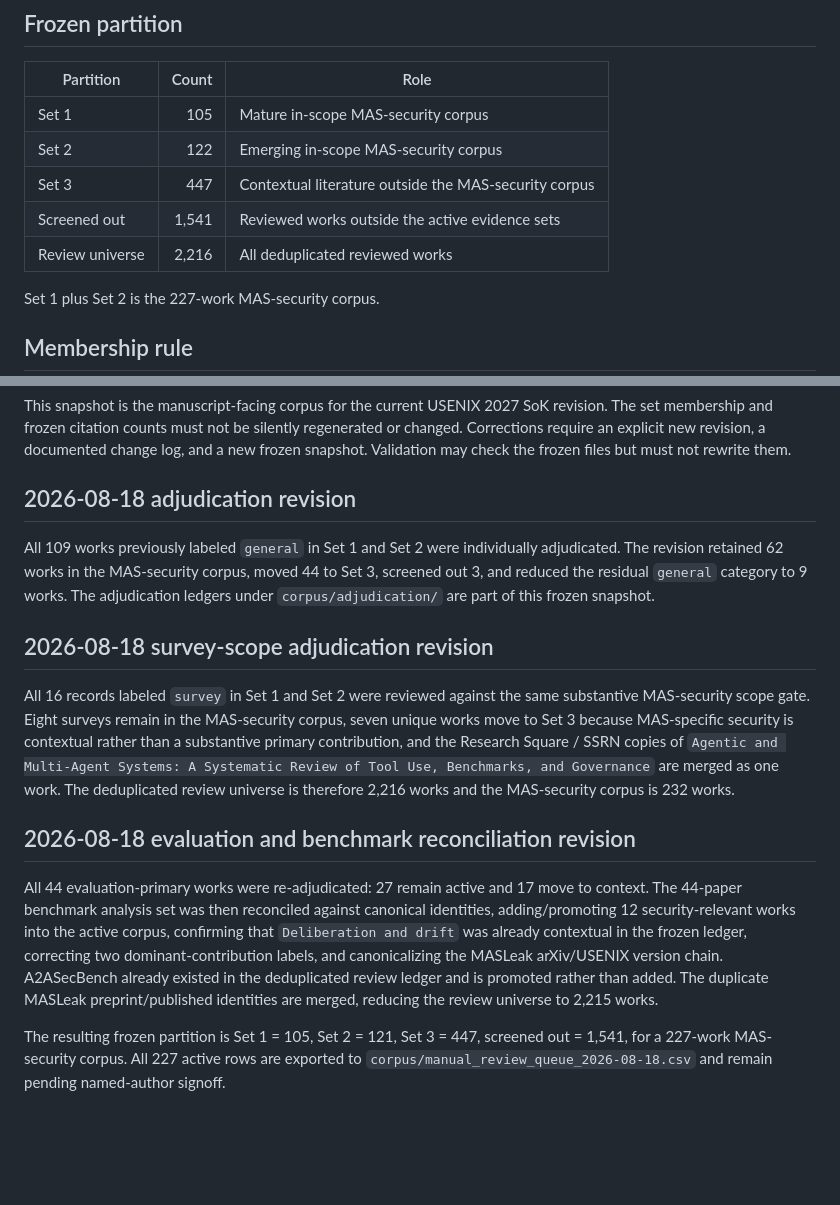
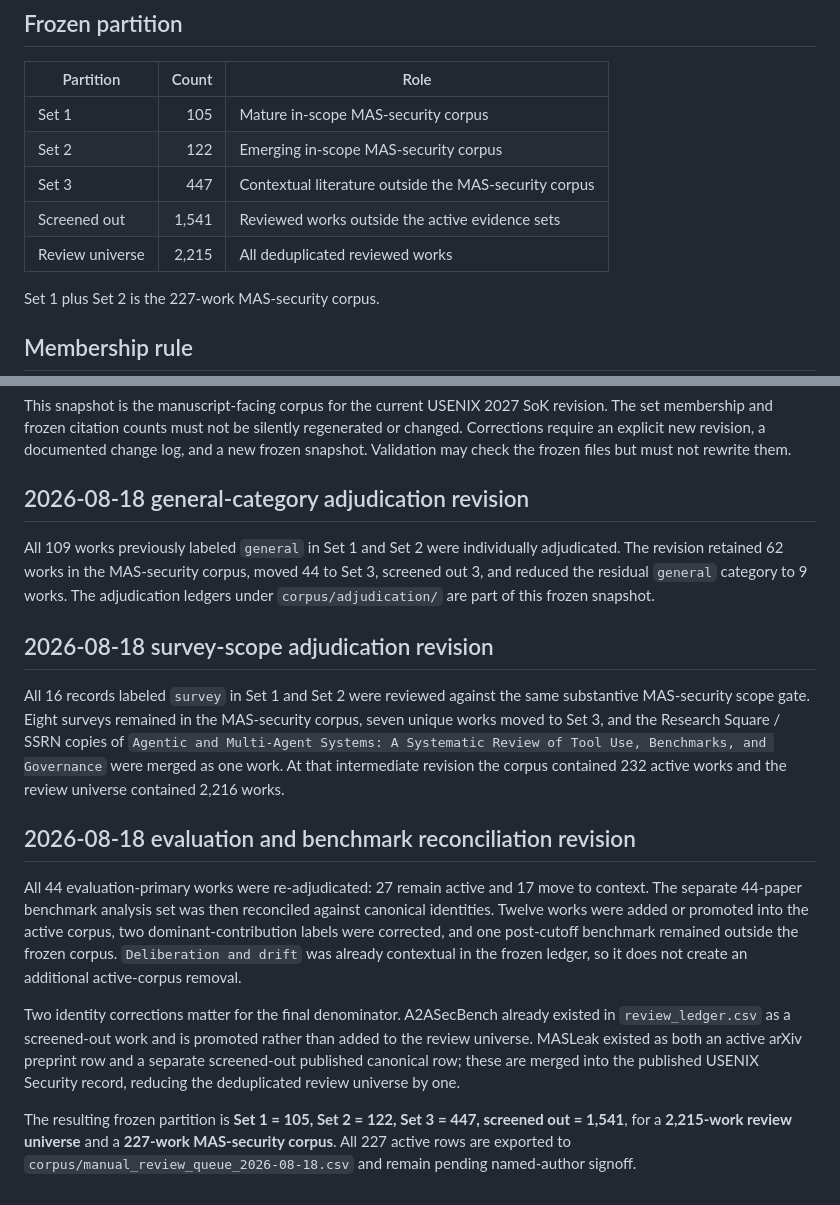
Before and after one commit to BrookeYangRui/multiagent_security_corpus, a Markdown page: FROZEN_SNAPSHOT.md, 2 parts joined by grey strips. GitHub-like rendering; blank space fills up the shorter version.

Commit message:
Fix final reconciled snapshot arithmetic

```diff
--- a/FROZEN_SNAPSHOT.md
+++ b/FROZEN_SNAPSHOT.md
@@ -14,7 +14,7 @@ Citation snapshot date: `2026-08-17`
 | Set 2 | 122 | Emerging in-scope MAS-security corpus |
 | Set 3 | 447 | Contextual literature outside the MAS-security corpus |
 | Screened out | 1,541 | Reviewed works outside the active evidence sets |
-| Review universe | 2,216 | All deduplicated reviewed works |
+| Review universe | 2,215 | All deduplicated reviewed works |
 
 Set 1 plus Set 2 is the 227-work MAS-security corpus.
 
@@ -45,17 +45,18 @@ Full-text taxonomy readiness is tracked separately and never changes Set 1 versu
 
 This snapshot is the manuscript-facing corpus for the current USENIX 2027 SoK revision. The set membership and frozen citation counts must not be silently regenerated or changed. Corrections require an explicit new revision, a documented change log, and a new frozen snapshot. Validation may check the frozen files but must not rewrite them.
 
-## 2026-08-18 adjudication revision
+## 2026-08-18 general-category adjudication revision
 
 All 109 works previously labeled `general` in Set 1 and Set 2 were individually adjudicated. The revision retained 62 works in the MAS-security corpus, moved 44 to Set 3, screened out 3, and reduced the residual `general` category to 9 works. The adjudication ledgers under `corpus/adjudication/` are part of this frozen snapshot.
 
 ## 2026-08-18 survey-scope adjudication revision
 
-All 16 records labeled `survey` in Set 1 and Set 2 were reviewed against the same substantive MAS-security scope gate. Eight surveys remain in the MAS-security corpus, seven unique works move to Set 3 because MAS-specific security is contextual rather than a substantive primary contribution, and the Research Square / SSRN copies of `Agentic and Multi-Agent Systems: A Systematic Review of Tool Use, Benchmarks, and Governance` are merged as one work. The deduplicated review universe is therefore 2,216 works and the MAS-security corpus is 232 works.
-
+All 16 records labeled `survey` in Set 1 and Set 2 were reviewed against the same substantive MAS-security scope gate. Eight surveys remained in the MAS-security corpus, seven unique works moved to Set 3, and the Research Square / SSRN copies of `Agentic and Multi-Agent Systems: A Systematic Review of Tool Use, Benchmarks, and Governance` were merged as one work. At that intermediate revision the corpus contained 232 active works and the review universe contained 2,216 works.
 
 ## 2026-08-18 evaluation and benchmark reconciliation revision
 
-All 44 evaluation-primary works were re-adjudicated: 27 remain active and 17 move to context. The 44-paper benchmark analysis set was then reconciled against canonical identities, adding/promoting 12 security-relevant works into the active corpus, confirming that `Deliberation and drift` was already contextual in the frozen ledger, correcting two dominant-contribution labels, and canonicalizing the MASLeak arXiv/USENIX version chain. A2ASecBench already existed in the deduplicated review ledger and is promoted rather than added. The duplicate MASLeak preprint/published identities are merged, reducing the review universe to 2,215 works.
+All 44 evaluation-primary works were re-adjudicated: 27 remain active and 17 move to context. The separate 44-paper benchmark analysis set was then reconciled against canonical identities. Twelve works were added or promoted into the active corpus, two dominant-contribution labels were corrected, and one post-cutoff benchmark remained outside the frozen corpus. `Deliberation and drift` was already contextual in the frozen ledger, so it does not create an additional active-corpus removal.
 
-The resulting frozen partition is Set 1 = 105, Set 2 = 121, Set 3 = 447, screened out = 1,541, for a 227-work MAS-security corpus. All 227 active rows are exported to `corpus/manual_review_queue_2026-08-18.csv` and remain pending named-author signoff.
+Two identity corrections matter for the final denominator. A2ASecBench already existed in `review_ledger.csv` as a screened-out work and is promoted rather than added to the review universe. MASLeak existed as both an active arXiv preprint row and a separate screened-out published canonical row; these are merged into the published USENIX Security record, reducing the deduplicated review universe by one.
+
+The resulting frozen partition is **Set 1 = 105, Set 2 = 122, Set 3 = 447, screened out = 1,541**, for a **2,215-work review universe** and a **227-work MAS-security corpus**. All 227 active rows are exported to `corpus/manual_review_queue_2026-08-18.csv` and remain pending named-author signoff.
```
